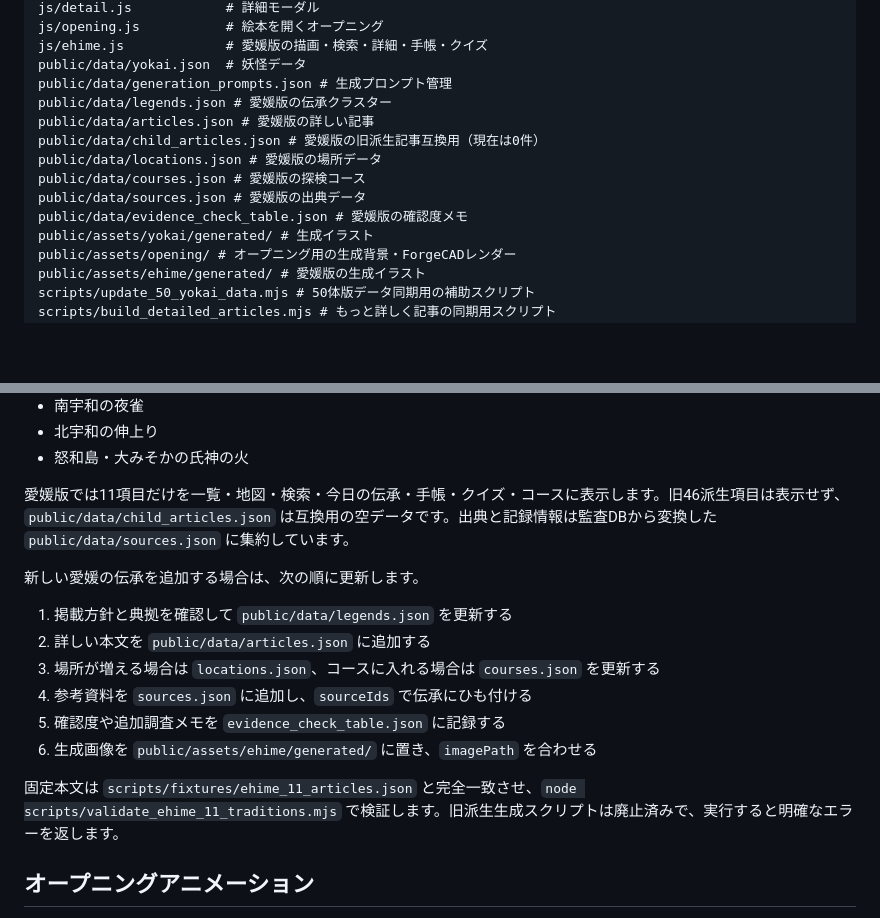
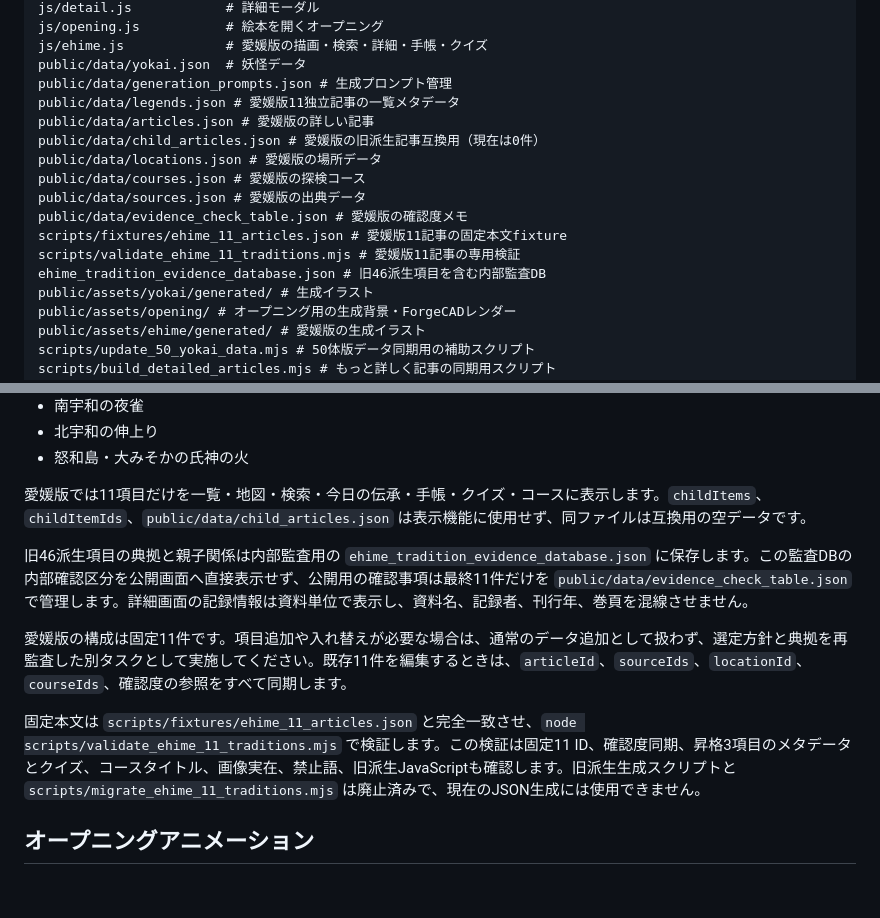
Before and after one commit to ryotamatsuki/yokaizukan, a Markdown page: README.md, 2 parts joined by grey strips. Rendered like a GitHub page; blank space fills up the shorter version.

Commit message:
docs(ehime): remove obsolete child-item instructions

```diff
--- a/README.md
+++ b/README.md
@@ -23,13 +23,16 @@ js/opening.js           # 絵本を開くオープニング
 js/ehime.js             # 愛媛版の描画・検索・詳細・手帳・クイズ
 public/data/yokai.json  # 妖怪データ
 public/data/generation_prompts.json # 生成プロンプト管理
-public/data/legends.json # 愛媛版の伝承クラスター
+public/data/legends.json # 愛媛版11独立記事の一覧メタデータ
 public/data/articles.json # 愛媛版の詳しい記事
 public/data/child_articles.json # 愛媛版の旧派生記事互換用（現在は0件）
 public/data/locations.json # 愛媛版の場所データ
 public/data/courses.json # 愛媛版の探検コース
 public/data/sources.json # 愛媛版の出典データ
 public/data/evidence_check_table.json # 愛媛版の確認度メモ
+scripts/fixtures/ehime_11_articles.json # 愛媛版11記事の固定本文fixture
+scripts/validate_ehime_11_traditions.mjs # 愛媛版11記事の専用検証
+ehime_tradition_evidence_database.json # 旧46派生項目を含む内部監査DB
 public/assets/yokai/generated/ # 生成イラスト
 public/assets/opening/ # オープニング用の生成背景・ForgeCADレンダー
 public/assets/ehime/generated/ # 愛媛版の生成イラスト
@@ -143,18 +146,13 @@ node scripts/build_detailed_articles.mjs
 - 北宇和の伸上り
 - 怒和島・大みそかの氏神の火
 
-愛媛版では11項目だけを一覧・地図・検索・今日の伝承・手帳・クイズ・コースに表示します。旧46派生項目は表示せず、`public/data/child_articles.json` は互換用の空データです。出典と記録情報は監査DBから変換した `public/data/sources.json` に集約しています。
+愛媛版では11項目だけを一覧・地図・検索・今日の伝承・手帳・クイズ・コースに表示します。`childItems`、`childItemIds`、`public/data/child_articles.json` は表示機能に使用せず、同ファイルは互換用の空データです。
 
-新しい愛媛の伝承を追加する場合は、次の順に更新します。
+旧46派生項目の典拠と親子関係は内部監査用の `ehime_tradition_evidence_database.json` に保存します。この監査DBの内部確認区分を公開画面へ直接表示せず、公開用の確認事項は最終11件だけを `public/data/evidence_check_table.json` で管理します。詳細画面の記録情報は資料単位で表示し、資料名、記録者、刊行年、巻頁を混線させません。
 
-1. 掲載方針と典拠を確認して `public/data/legends.json` を更新する
-2. 詳しい本文を `public/data/articles.json` に追加する
-3. 場所が増える場合は `locations.json`、コースに入れる場合は `courses.json` を更新する
-4. 参考資料を `sources.json` に追加し、`sourceIds` で伝承にひも付ける
-5. 確認度や追加調査メモを `evidence_check_table.json` に記録する
-6. 生成画像を `public/assets/ehime/generated/` に置き、`imagePath` を合わせる
+愛媛版の構成は固定11件です。項目追加や入れ替えが必要な場合は、通常のデータ追加として扱わず、選定方針と典拠を再監査した別タスクとして実施してください。既存11件を編集するときは、`articleId`、`sourceIds`、`locationId`、`courseIds`、確認度の参照をすべて同期します。
 
-固定本文は `scripts/fixtures/ehime_11_articles.json` と完全一致させ、`node scripts/validate_ehime_11_traditions.mjs` で検証します。旧派生生成スクリプトは廃止済みで、実行すると明確なエラーを返します。
+固定本文は `scripts/fixtures/ehime_11_articles.json` と完全一致させ、`node scripts/validate_ehime_11_traditions.mjs` で検証します。この検証は固定11 ID、確認度同期、昇格3項目のメタデータとクイズ、コースタイトル、画像実在、禁止語、旧派生JavaScriptも確認します。旧派生生成スクリプトと `scripts/migrate_ehime_11_traditions.mjs` は廃止済みで、現在のJSON生成には使用できません。
 
 ## オープニングアニメーション
 
```
Also changed, not shown: AGENTS.md (+19 -22 lines).
